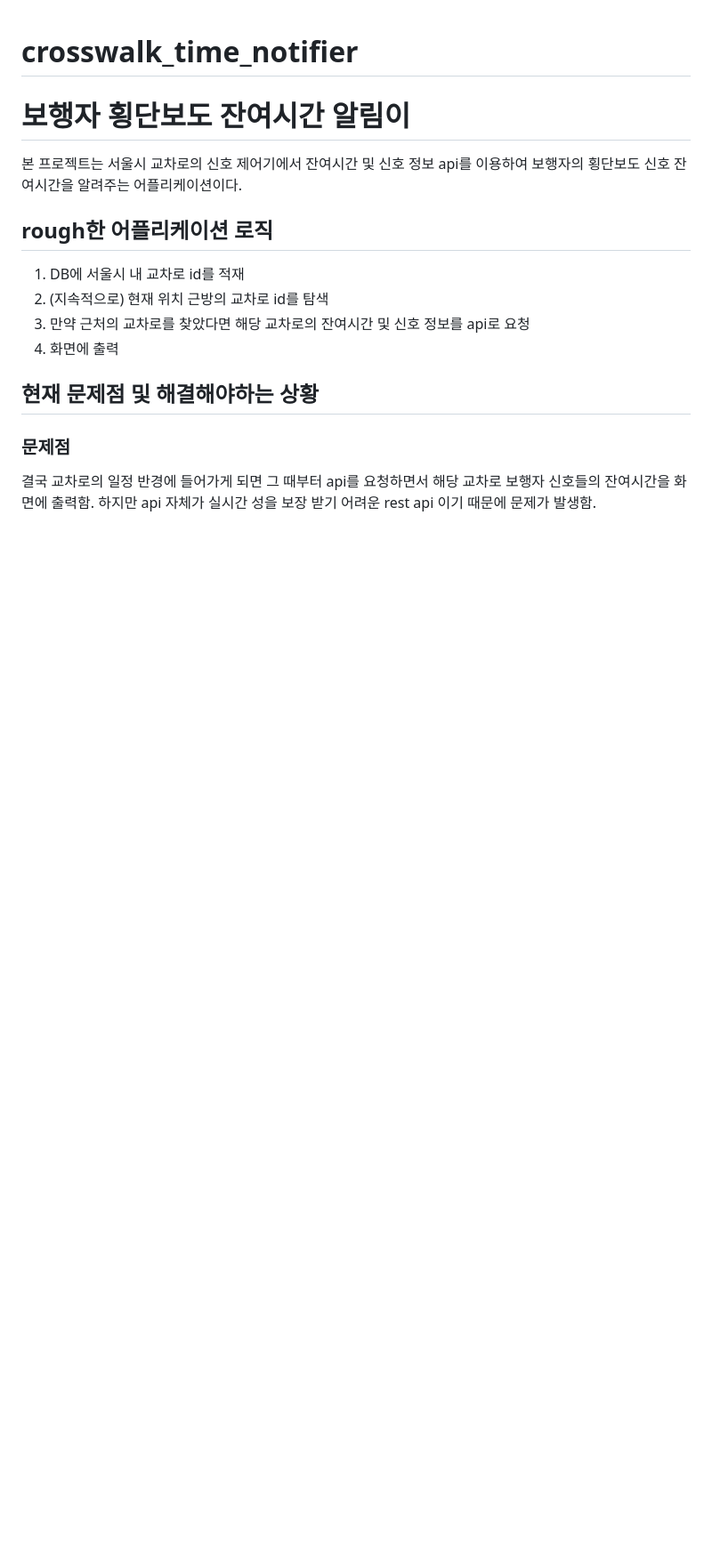
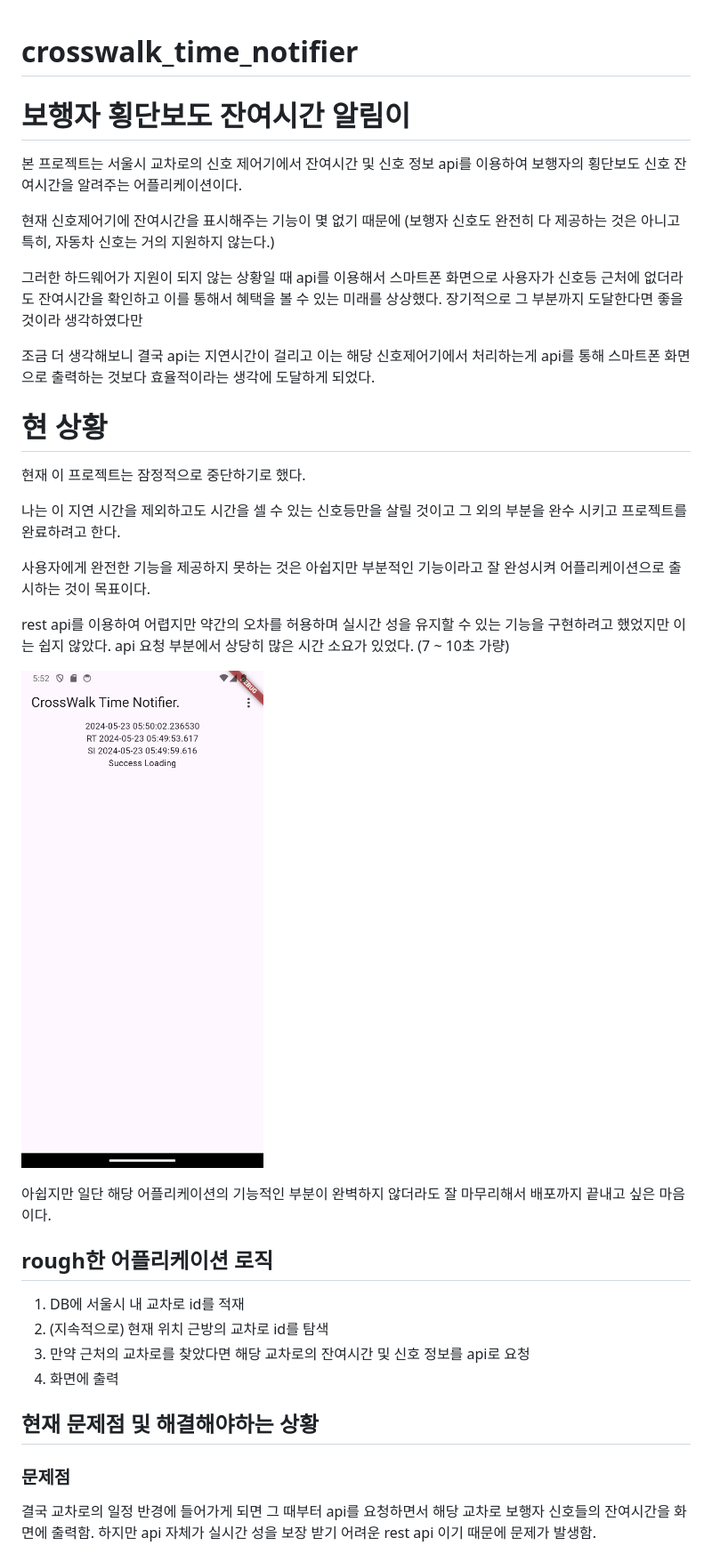
Before and after one commit to chohangmin/crosswalk_time_notifier, a Markdown page: README.md, the part around the change. Shown: that part at 89% size. Rendered like a GitHub page; pictures changed too: images/같이.png (added); blank space fills up the shorter version.

```diff
--- a/README.md
+++ b/README.md
@@ -3,6 +3,33 @@
 
 본 프로젝트는 서울시 교차로의 신호 제어기에서 잔여시간 및 신호 정보 api를 이용하여
 보행자의 횡단보도 신호 잔여시간을 알려주는 어플리케이션이다.
+
+현재 신호제어기에 잔여시간을 표시해주는 기능이 몇 없기 때문에 (보행자 신호도 완전히 다 제공하는 것은 아니고
+특히, 자동차 신호는 거의 지원하지 않는다.)
+
+그러한 하드웨어가 지원이 되지 않는 상황일 때 api를 이용해서 스마트폰 화면으로 사용자가
+신호등 근처에 없더라도 잔여시간을 확인하고 이를 통해서 혜택을 볼 수 있는 미래를 상상했다.
+장기적으로 그 부분까지 도달한다면 좋을 것이라 생각하였다만
+
+조금 더 생각해보니 결국 api는 지연시간이 걸리고 이는 해당 신호제어기에서 처리하는게
+api를 통해 스마트폰 화면으로 출력하는 것보다 효율적이라는 생각에 도달하게 되었다.
+
+# 현 상황
+
+현재 이 프로젝트는 잠정적으로 중단하기로 했다.
+
+나는 이 지연 시간을 제외하고도 시간을 셀 수 있는 신호등만을 살릴 것이고
+그 외의 부분을 완수 시키고 프로젝트를 완료하려고 한다.
+
+사용자에게 완전한 기능을 제공하지 못하는 것은 아쉽지만 부분적인 기능이라고 잘 완성시켜
+어플리케이션으로 출시하는 것이 목표이다.
+
+rest api를 이용하여 어렵지만 약간의 오차를 허용하며 실시간 성을 유지할 수 있는 기능을 구현하려고 했었지만
+이는 쉽지 않았다. api 요청 부분에서 상당히 많은 시간 소요가 있었다. (7 ~ 10초 가량)
+
+![오차시간](./images/같이.png)
+
+아쉽지만 일단 해당 어플리케이션의 기능적인 부분이 완벽하지 않더라도 잘 마무리해서 배포까지 끝내고 싶은 마음이다.
 
 ## rough한 어플리케이션 로직
 
```
